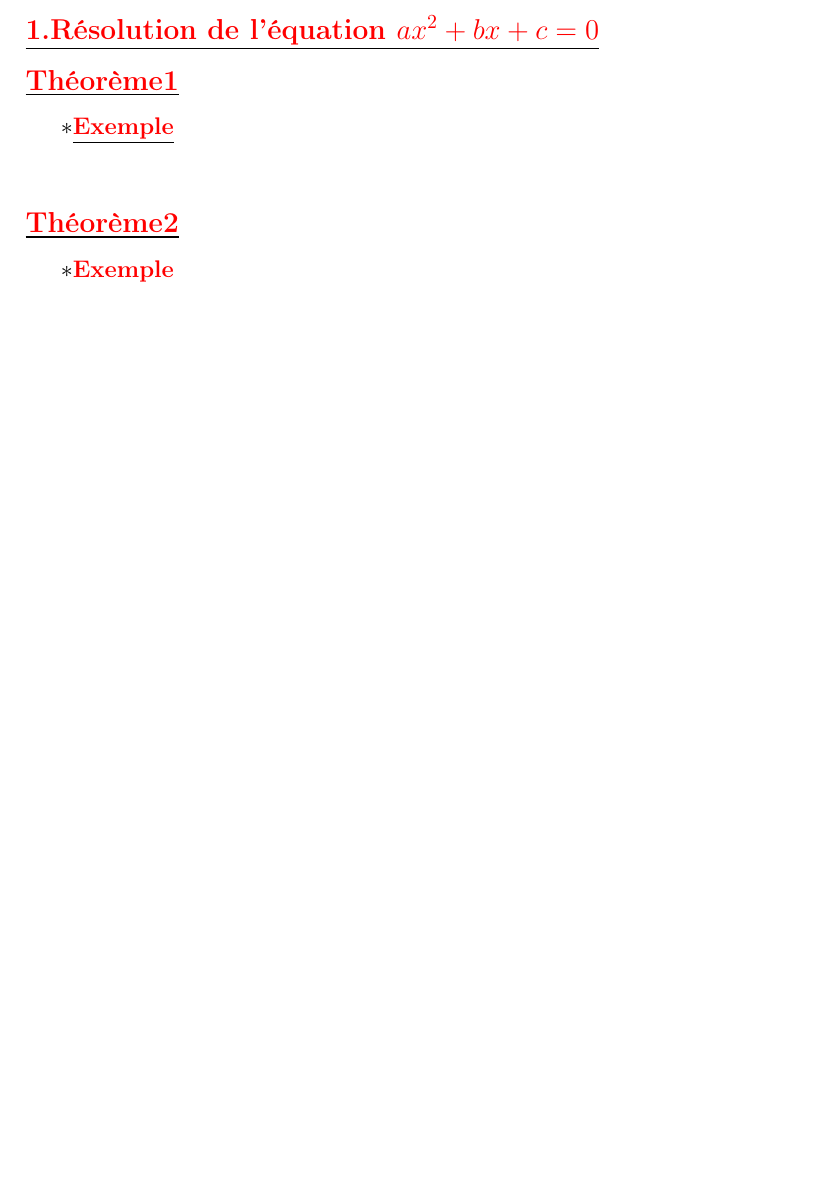
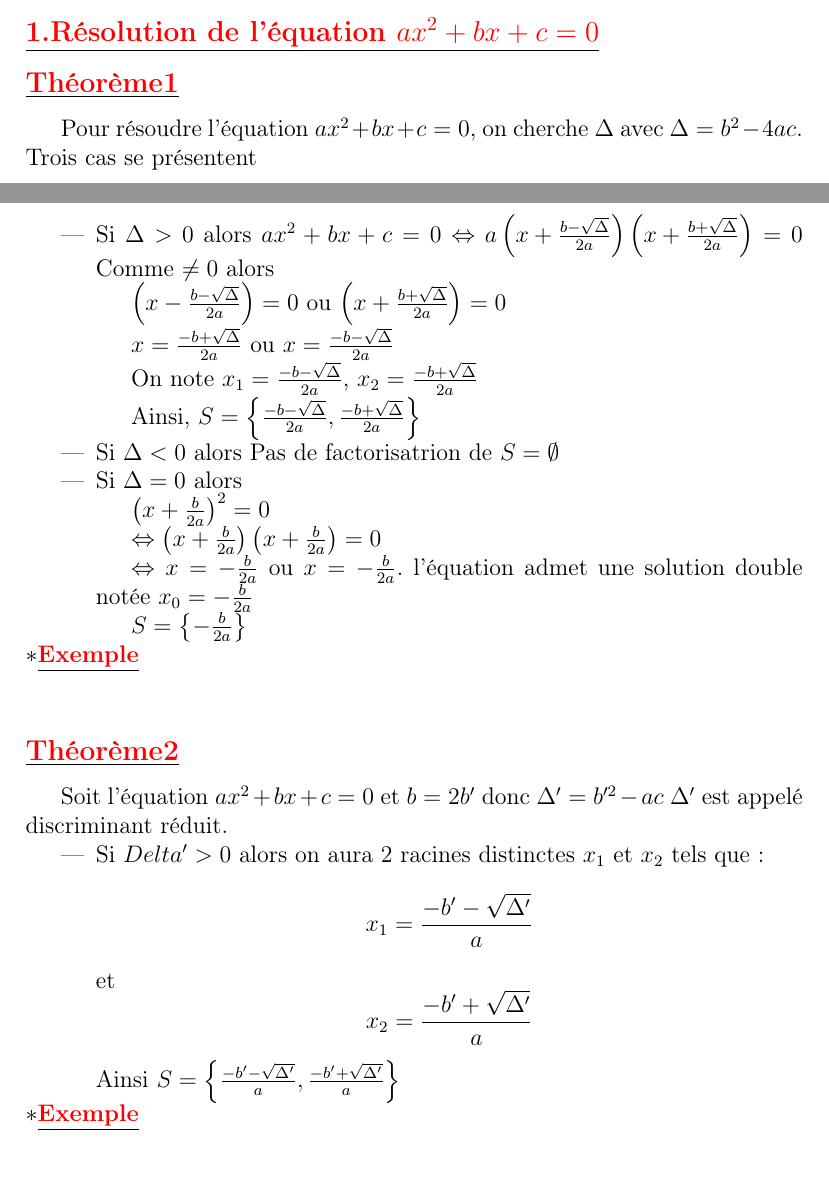
Before and after one commit to patheGobel/2ndS, a LaTeX document (EquationSecondDegre.tex): part of page 2 of 3 before the commit and two parts of pages 3 and 4 of 5 after it, the two joined at a grey line, cut so that both start at the same text, the shorter picture padded with empty space. Compiled offline with pdfLaTeX.

Commit message:
quelques modification inspirées de ecole au senegale

```diff
--- a/EquationSecondDegre.tex
+++ b/EquationSecondDegre.tex
@@ -37,8 +76,42 @@
 \section*{\underline{\textbf{\textcolor{red}{II.Equation second degré}}}}
 \subsection*{\underline{\textbf{\textcolor{red}{1.Résolution de l'équation $ax^{2}+bx+c=0$}}}}
 \subsection*{\underline{\textbf{\textcolor{red}{Théorème1}}}}
+Pour résoudre l'équation $ax^{2}+bx+c=0$, on cherche $\Delta$ avec $\Delta=b^{2}-4ac$.
+Trois cas se présentent\\
+\begin{itemize}
+\item Si $\Delta >0$ alors
+$ax^{2}+bx+c=0 \Leftrightarrow a\left(x+\frac{b-\sqrt{\Delta}}{2a} \right)\left(x+\frac{b+\sqrt{\Delta}}{2a} \right)=0$
+Comme $\neq 0$ alors
+
+$ \left(x-\frac{b-\sqrt{\Delta}}{2a} \right)=0$ ou
+$\left(x+\frac{b+\sqrt{\Delta}}{2a} \right)=0$
+
+$x=\frac{-b+\sqrt{\Delta}}{2a}$ ou $x=\frac{-b-\sqrt{\Delta}}{2a}$
+
+On note $x_{1}=\frac{-b-\sqrt{\Delta}}{2a}$, $x_{2}=\frac{-b+\sqrt{\Delta}}{2a}$
+
+Ainsi, $S=\left\lbrace \frac{-b-\sqrt{\Delta}}{2a}, \frac{-b+\sqrt{\Delta}}{2a} \right\rbrace $
+\item Si $\Delta < 0$ alors Pas de factorisatrion de $S=\emptyset$
+\item Si $\Delta = 0$ alors
+
+$\left( x+\frac{b}{2a}\right)^{2}=0$
+
+$\Leftrightarrow \left( x+\frac{b}{2a}\right) \left( x+\frac{b}{2a}\right)=0$
+
+$\Leftrightarrow x=-\frac{b}{2a}$ ou $x=-\frac{b}{2a}$.
+l'équation admet une solution double notée $x_{0}=-\frac{b}{2a}$
+
+$ S = \left\lbrace -\frac{b}{2a} \right\rbrace  $
+\end{itemize}
 $\ast$\underline{\textbf{\textcolor{red}{Exemple}}}\\
 \subsection*{\underline{\textbf{\textcolor{red}{Théorème2}}}}
+Soit l'équation $ax^{2}+bx+c=0$ et $b=2b'$ donc $\Delta'=b'^{2}-ac$
+$\Delta'$ est appelé discriminant réduit.
+\begin{itemize}
+    \item Si $Delta' >0$ alors on aura 2 racines distinctes $x_{1}$ et $x_{2}$ tels que:
+            \[x_{1}=\frac{-b'-\sqrt{\Delta'}}{a}\] et \[x_{2}=\frac{-b'+\sqrt{\Delta'}}{a}\]
+            Ainsi $S=\left\lbrace \frac{-b'-\sqrt{\Delta'}}{a}, \frac{-b'+\sqrt{\Delta'}}{a} \right\rbrace$
+        \end{itemize}
 $\ast$\underline{\textbf{\textcolor{red}{Exemple}}}\\
 \subsection*{\underline{\textbf{\textcolor{red}{Théorème3}}}}
 $\ast$\underline{\textbf{\textcolor{red}{Exemple}}}\\
```
Also changed, not shown: EquationSecondDegre.tex (45 more changed lines).
